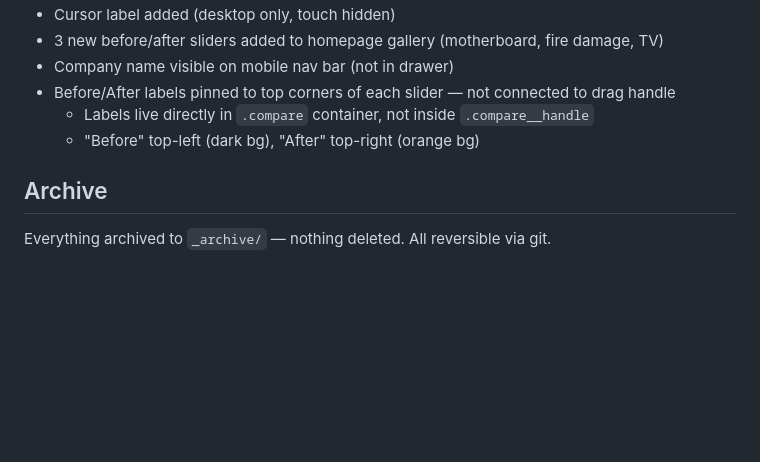
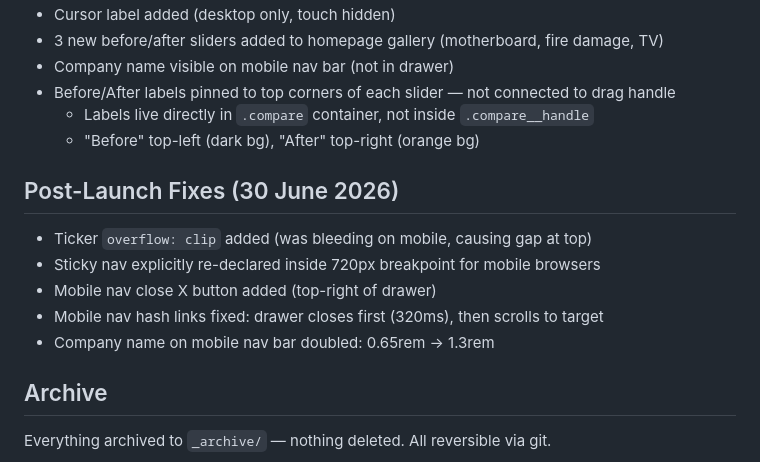
Before and after one commit to 0xShaynegit/prioritydataservices, a Markdown page: handover.md, the part around the change. Drawn GitHub-style; blank space fills up the shorter version.

Commit message:
Update handover: post-launch mobile fixes

```diff
--- a/handover.md
+++ b/handover.md
@@ -142,6 +142,14 @@ None. Site is production-ready.
   - Labels live directly in `.compare` container, not inside `.compare__handle`
   - "Before" top-left (dark bg), "After" top-right (orange bg)
 
+## Post-Launch Fixes (30 June 2026)
+
+- Ticker `overflow: clip` added (was bleeding on mobile, causing gap at top)
+- Sticky nav explicitly re-declared inside 720px breakpoint for mobile browsers
+- Mobile nav close X button added (top-right of drawer)
+- Mobile nav hash links fixed: drawer closes first (320ms), then scrolls to target
+- Company name on mobile nav bar doubled: 0.65rem → 1.3rem
+
 ## Archive
 
 Everything archived to `_archive/` — nothing deleted. All reversible via git.
```
